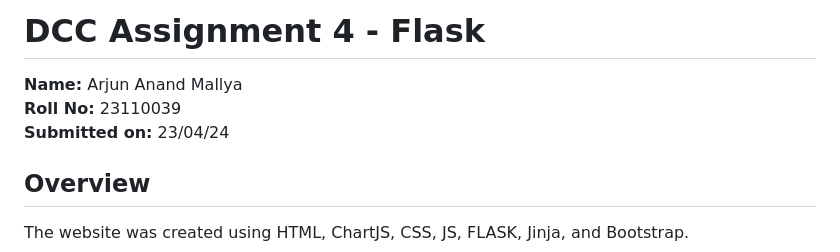
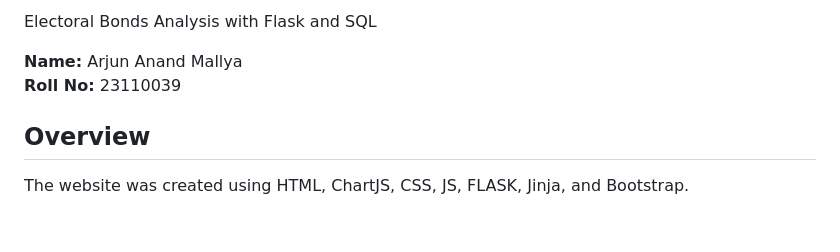
Before and after one commit to ArjunAnandMallya/Electoral-Bonds-Analysis, a Markdown page: README.md, the part around the change. GitHub-like rendering; blank space fills up the shorter version.

```diff
--- a/README.md
+++ b/README.md
@@ -1,8 +1,8 @@
-# DCC Assignment 4 - Flask
+Electoral Bonds Analysis with Flask and SQL
 
 **Name:** Arjun Anand Mallya
 **Roll No:** 23110039
-**Submitted on:** 23/04/24
+
 
 ## Overview
 The website was created using HTML, ChartJS, CSS, JS, FLASK, Jinja, and Bootstrap.
```
